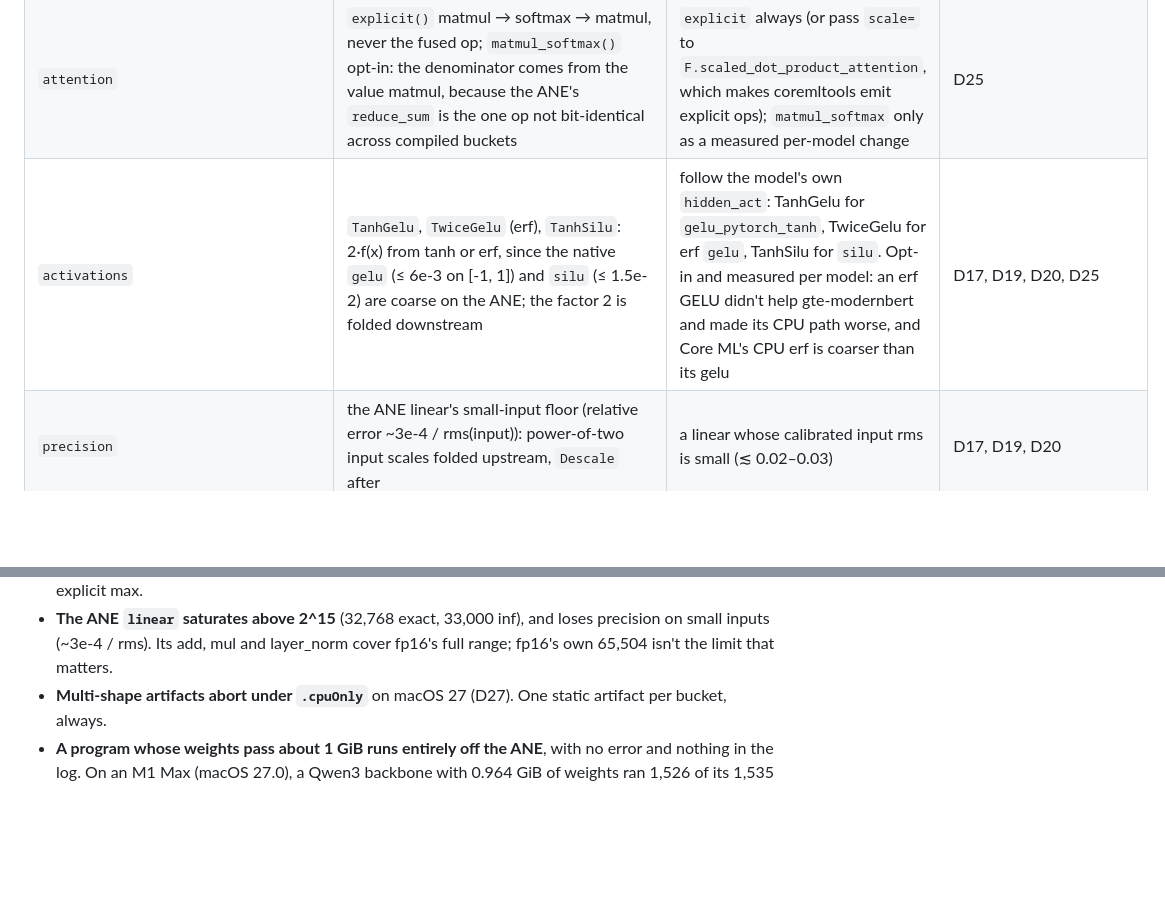
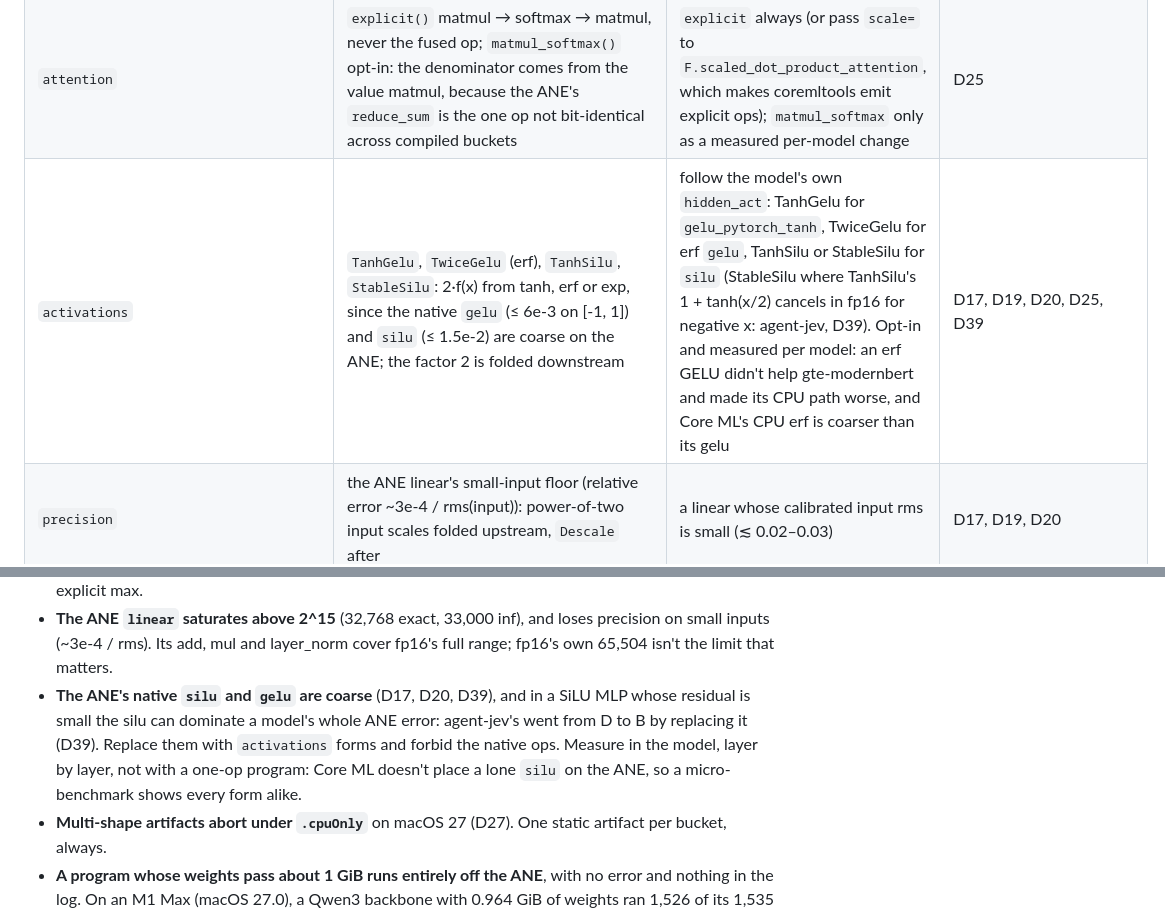
Before and after one commit to ironblock/sidekick, a Markdown page: docs/CONVERTING.md, 2 parts joined by grey strips. GitHub-like rendering; blank space fills up the shorter version.

```diff
--- a/docs/CONVERTING.md
+++ b/docs/CONVERTING.md
@@ -113,7 +113,7 @@ around and where it was measured.
 |---|---|---|---|
 | `masks` | finite additive masks (`MASK_ADD = -30000`; `finfo.min` is -inf in fp16 and NaNs softmax), bands, causal masks, `self_attending()` so no query row is fully masked | every model; `self_attending` wherever a row can be fully masked (sliding windows, pairwise masks) with a softmax variant or op that NaNs on it | D15, D25 |
 | `attention` | `explicit()` matmul → softmax → matmul, never the fused op; `matmul_softmax()` opt-in: the denominator comes from the value matmul, because the ANE's `reduce_sum` is the one op not bit-identical across compiled buckets | `explicit` always (or pass `scale=` to `F.scaled_dot_product_attention`, which makes coremltools emit explicit ops); `matmul_softmax` only as a measured per-model change | D25 |
-| `activations` | `TanhGelu`, `TwiceGelu` (erf), `TanhSilu`: 2·f(x) from tanh or erf, since the native `gelu` (≤ 6e-3 on [-1, 1]) and `silu` (≤ 1.5e-2) are coarse on the ANE; the factor 2 is folded downstream | follow the model's own `hidden_act`: TanhGelu for `gelu_pytorch_tanh`, TwiceGelu for erf `gelu`, TanhSilu for `silu`. Opt-in and measured per model: an erf GELU didn't help gte-modernbert and made its CPU path worse, and Core ML's CPU erf is coarser than its gelu | D17, D19, D20, D25 |
+| `activations` | `TanhGelu`, `TwiceGelu` (erf), `TanhSilu`, `StableSilu`: 2·f(x) from tanh, erf or exp, since the native `gelu` (≤ 6e-3 on [-1, 1]) and `silu` (≤ 1.5e-2) are coarse on the ANE; the factor 2 is folded downstream | follow the model's own `hidden_act`: TanhGelu for `gelu_pytorch_tanh`, TwiceGelu for erf `gelu`, TanhSilu or StableSilu for `silu` (StableSilu where TanhSilu's 1 + tanh(x/2) cancels in fp16 for negative x: agent-jev, D39). Opt-in and measured per model: an erf GELU didn't help gte-modernbert and made its CPU path worse, and Core ML's CPU erf is coarser than its gelu | D17, D19, D20, D25, D39 |
 | `precision` | the ANE linear's small-input floor (relative error ~3e-4 / rms(input)): power-of-two input scales folded upstream, `Descale` after | a linear whose calibrated input rms is small (≲ 0.02–0.03) | D17, D19, D20 |
 | `saturation` | the ANE linear saturates above 2^15: `check()` the rule (calibrated outputs ≤ 0.85 × 2^15), `choose_k()` / `headroom_at()` for a residual stream run at 1/K | check on every model; residual K where a massive activation crosses it (ModernBERT) | D25 amendment |
 | `pooling` | CLS, masked mean (by the attention_mask input, never by token id; summed at 1/32 for fp16 range), last token without a gather, L2 squared at 1/32; outputs end in a literal `(1, dims)` reshape | every pooled head | D15, D17, D20 |
@@ -435,6 +435,12 @@ pre-library builds at every bucket.
 - **The ANE `linear` saturates above 2^15** (32,768 exact, 33,000 inf), and
   loses precision on small inputs (~3e-4 / rms). Its add, mul and layer_norm
   cover fp16's full range; fp16's own 65,504 isn't the limit that matters.
+- **The ANE's native `silu` and `gelu` are coarse** (D17, D20, D39), and in a
+  SiLU MLP whose residual is small the silu can dominate a model's whole ANE
+  error: agent-jev's went from D to B by replacing it (D39). Replace them
+  with `activations` forms and forbid the native ops. Measure in the model,
+  layer by layer, not with a one-op program: Core ML doesn't place a lone
+  `silu` on the ANE, so a micro-benchmark shows every form alike.
 - **Multi-shape artifacts abort under `.cpuOnly`** on macOS 27 (D27). One
   static artifact per bucket, always.
 - **A program whose weights pass about 1 GiB runs entirely off the ANE**,
```
Also changed, not shown: docs/DECISIONS.md (+53 -1 lines), docs/MODELS.md (+34 -21 lines).
